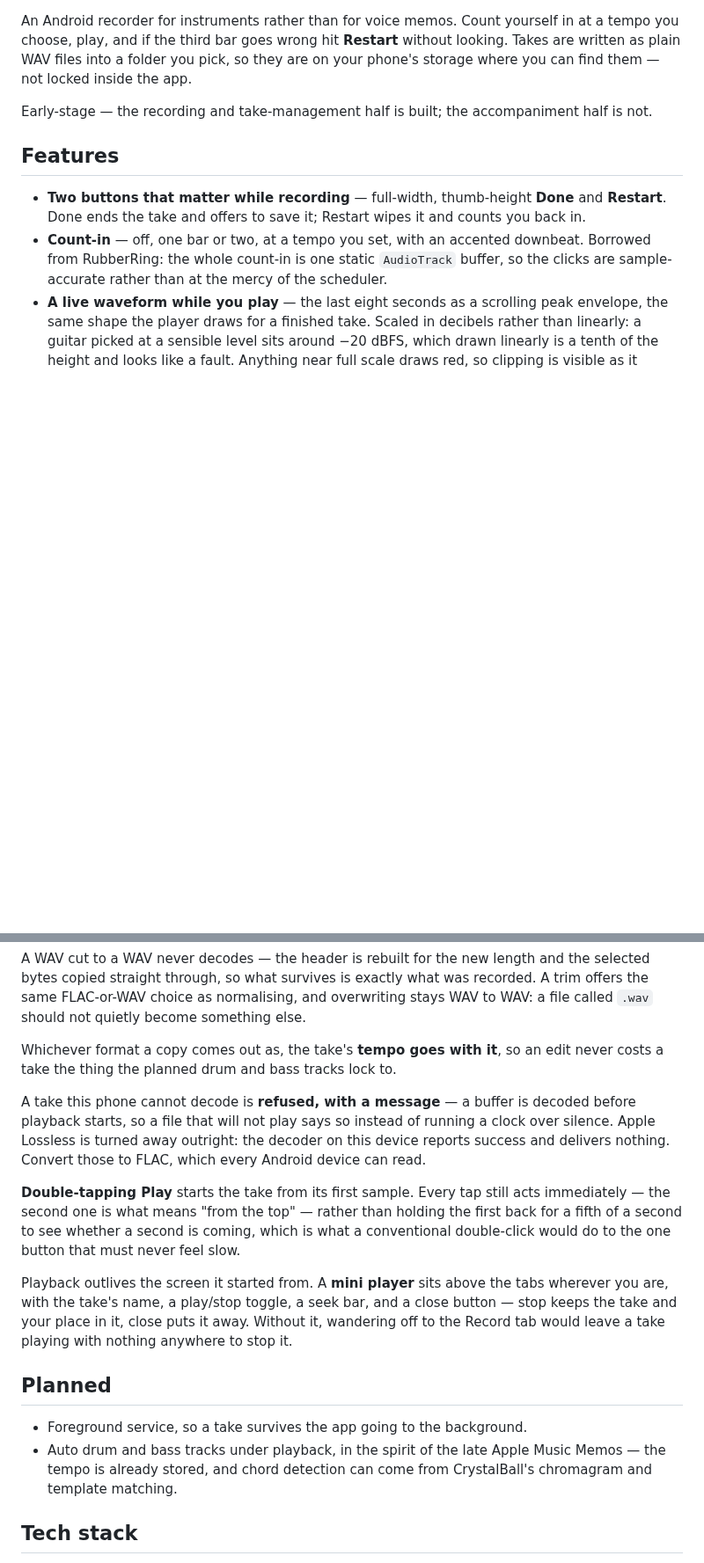
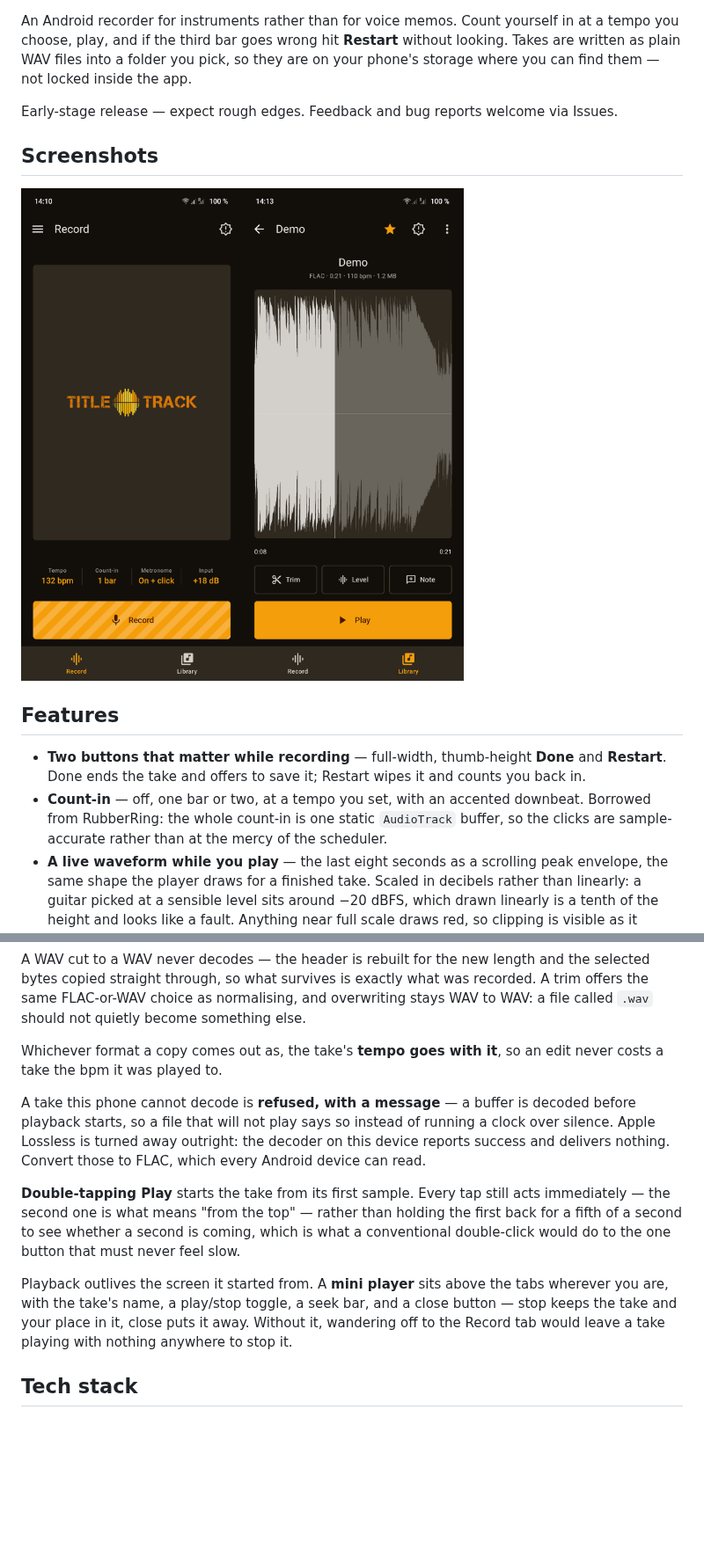
Before and after one commit to mkay/TitleTrack, a Markdown page: README.md, 2 parts joined by grey strips. Shown at 88% size. GitHub-like rendering; pictures changed too: docs/screenshot.png (added); blank space fills up the shorter version.

Commit message:
Show the two screens, and stop promising the band
The README opened by saying half the app was missing. It now says what the
sibling apps say -- early-stage, expect rough edges, issues welcome -- and
shows the record screen and the player side by side instead, which is the
question a stranger actually arrives with.

The planned accompaniment is out of all four places it appeared: the intro,
the tempo feature, the trim paragraph, and the Planned section itself. Nothing
was lost by dropping that section -- its only other entry, the foreground
service, is already under Known limitations. Tempo in the WAV stands on its
own merit: it survives a copy to a computer. The source comments that explain
why it is stored at all are left alone, being rationale rather than a promise.

Also drops a limitation the player outgrew -- waveforms zoom now, at 4096
peaks, which the paragraph above it had already described.

```diff
--- a/README.md
+++ b/README.md
@@ -8,7 +8,11 @@ choose, play, and if the third bar goes wrong hit **Restart** without looking. T
 plain WAV files into a folder you pick, so they are on your phone's storage where you can find them
 — not locked inside the app.
 
-Early-stage — the recording and take-management half is built; the accompaniment half is not.
+Early-stage release — expect rough edges. Feedback and bug reports welcome via Issues.
+
+## Screenshots
+
+<img src="docs/screenshot.png" alt="Title Track's record screen and the player with a take's waveform" width="640" />
 
 ## Features
 
@@ -217,7 +220,7 @@ FLAC-or-WAV choice as normalising, and overwriting stays WAV to WAV: a file call
 not quietly become something else.
 
 Whichever format a copy comes out as, the take's **tempo goes with it**, so an edit never costs a
-take the thing the planned drum and bass tracks lock to.
+take the bpm it was played to.
 
 A take this phone cannot decode is **refused, with a message** — a buffer is decoded before
 playback starts, so a file that will not play says so instead of running a clock over silence.
@@ -233,13 +236,6 @@ Playback outlives the screen it started from. A **mini player** sits above the t
 are, with the take's name, a play/stop toggle, a seek bar, and a close button — stop keeps the take
 and your place in it, close puts it away. Without it, wandering off to the Record tab would leave a
 take playing with nothing anywhere to stop it.
-
-## Planned
-
-- Foreground service, so a take survives the app going to the background.
-- Auto drum and bass tracks under playback, in the spirit of the late Apple Music Memos — the tempo
-  is already stored, and chord detection can come from CrystalBall's chromagram and template
-  matching.
 
 ## Tech stack
 
```
Also changed, not shown: other parts of README.md (+1 -4 lines).
